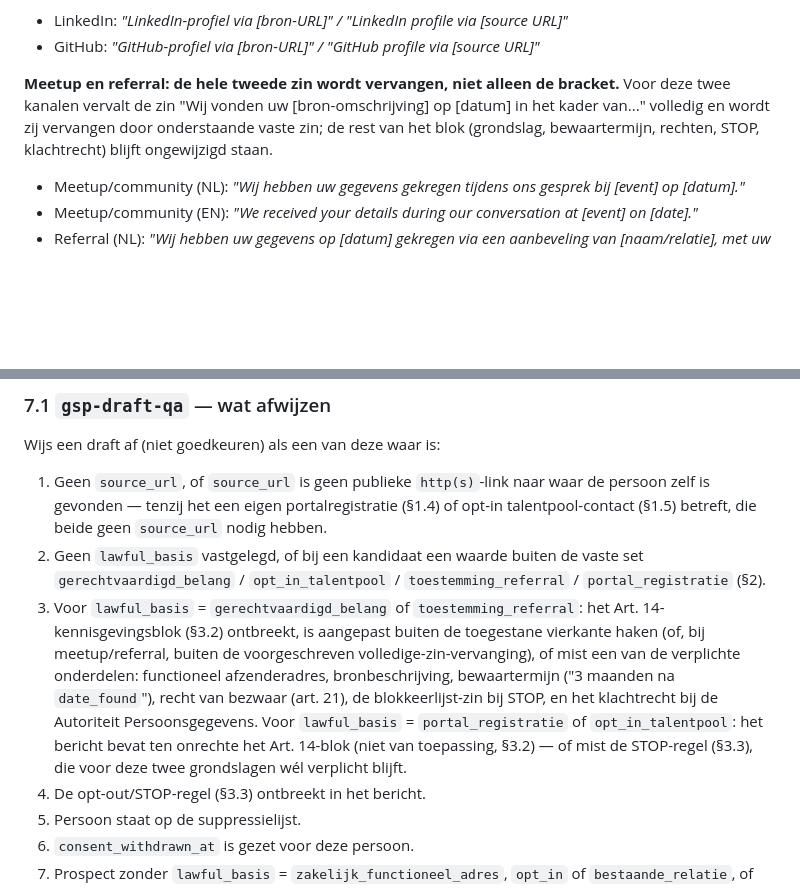
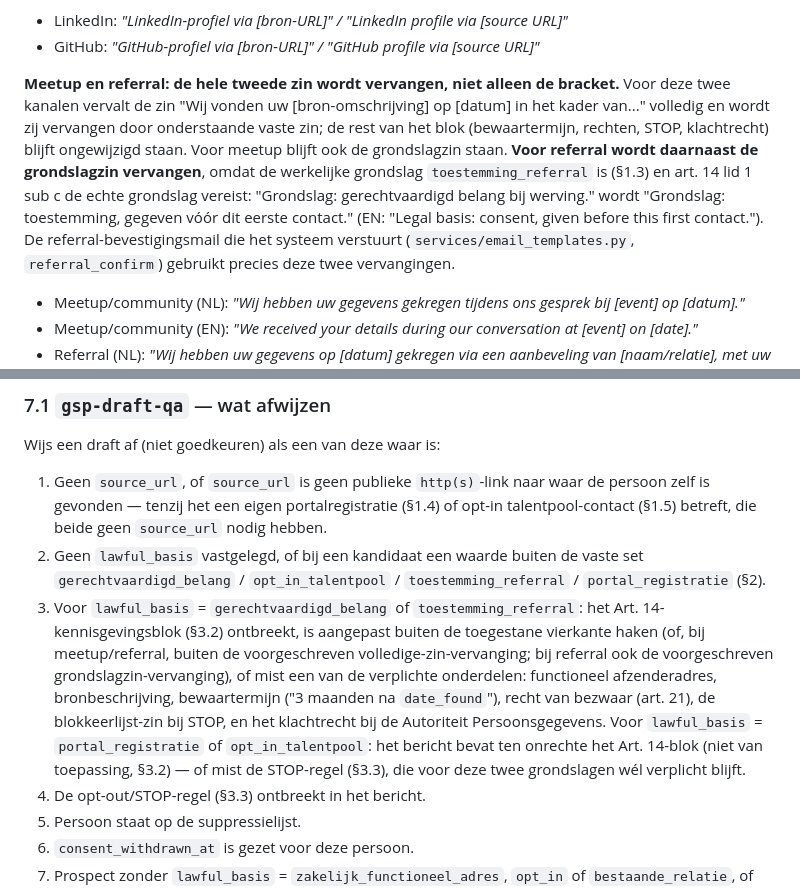
Before and after one commit to madhatter1312sudo/gsprecruitment, a Markdown page: docs/SOURCING-SOP.md, 2 parts joined by grey strips. Drawn GitHub-style; blank space fills up the shorter version.

Commit message:
SOP §3.2: referral-variant vervangt ook de grondslagzin
De referral-bevestigingsmail noemt als grondslag "toestemming, gegeven
vóór dit eerste contact", conform lawful_basis = toestemming_referral
(§1.3) en rij 7 van het register. §3.2 schreef voor referral echter de
vaste zin "gerechtvaardigd belang bij werving" voor, wat voor die groep
onjuist is; art. 14 lid 1 sub c vereist de werkelijke grondslag. De SOP
volgt nu de template: voor referral wordt naast de bronzin ook de
grondslagzin vervangen. §6 punt 3 noemt die vervanging, zodat de
draft-QA een correcte mail niet afkeurt. Geen gedragswijziging.

Co-Authored-By: Claude Fable 5.1 <noreply@anthropic.com>
Claude-Session: https://claude.ai/code/session_01CdoiALaywSkbvrvZRZArbE

```diff
--- a/docs/SOURCING-SOP.md
+++ b/docs/SOURCING-SOP.md
@@ -105,7 +105,7 @@ Wanneer persoonsgegevens niet rechtstreeks van de betrokkene zijn verkregen (sou
 - LinkedIn: *"LinkedIn-profiel via [bron-URL]" / "LinkedIn profile via [source URL]"*
 - GitHub: *"GitHub-profiel via [bron-URL]" / "GitHub profile via [source URL]"*
 
-**Meetup en referral: de hele tweede zin wordt vervangen, niet alleen de bracket.** Voor deze twee kanalen vervalt de zin "Wij vonden uw [bron-omschrijving] op [datum] in het kader van..." volledig en wordt zij vervangen door onderstaande vaste zin; de rest van het blok (grondslag, bewaartermijn, rechten, STOP, klachtrecht) blijft ongewijzigd staan.
+**Meetup en referral: de hele tweede zin wordt vervangen, niet alleen de bracket.** Voor deze twee kanalen vervalt de zin "Wij vonden uw [bron-omschrijving] op [datum] in het kader van..." volledig en wordt zij vervangen door onderstaande vaste zin; de rest van het blok (bewaartermijn, rechten, STOP, klachtrecht) blijft ongewijzigd staan. Voor meetup blijft ook de grondslagzin staan. **Voor referral wordt daarnaast de grondslagzin vervangen**, omdat de werkelijke grondslag `toestemming_referral` is (§1.3) en art. 14 lid 1 sub c de echte grondslag vereist: "Grondslag: gerechtvaardigd belang bij werving." wordt "Grondslag: toestemming, gegeven vóór dit eerste contact." (EN: "Legal basis: consent, given before this first contact."). De referral-bevestigingsmail die het systeem verstuurt (`services/email_templates.py`, `referral_confirm`) gebruikt precies deze twee vervangingen.
 - Meetup/community (NL): *"Wij hebben uw gegevens gekregen tijdens ons gesprek bij [event] op [datum]."*
 - Meetup/community (EN): *"We received your details during our conversation at [event] on [date]."*
 - Referral (NL): *"Wij hebben uw gegevens op [datum] gekregen via een aanbeveling van [naam/relatie], met uw toestemming."*
@@ -173,7 +173,7 @@ Wijs een draft af (niet goedkeuren) als een van deze waar is:
 
 1. Geen `source_url`, of `source_url` is geen publieke `http(s)`-link naar waar de persoon zelf is gevonden — tenzij het een eigen portalregistratie (§1.4) of opt-in talentpool-contact (§1.5) betreft, die beide geen `source_url` nodig hebben.
 2. Geen `lawful_basis` vastgelegd, of bij een kandidaat een waarde buiten de vaste set `gerechtvaardigd_belang` / `opt_in_talentpool` / `toestemming_referral` / `portal_registratie` (§2).
-3. Voor `lawful_basis` = `gerechtvaardigd_belang` of `toestemming_referral`: het Art. 14-kennisgevingsblok (§3.2) ontbreekt, is aangepast buiten de toegestane vierkante haken (of, bij meetup/referral, buiten de voorgeschreven volledige-zin-vervanging), of mist een van de verplichte onderdelen: functioneel afzenderadres, bronbeschrijving, bewaartermijn ("3 maanden na `date_found`"), recht van bezwaar (art. 21), de blokkeerlijst-zin bij STOP, en het klachtrecht bij de Autoriteit Persoonsgegevens. Voor `lawful_basis` = `portal_registratie` of `opt_in_talentpool`: het bericht bevat ten onrechte het Art. 14-blok (niet van toepassing, §3.2) — of mist de STOP-regel (§3.3), die voor deze twee grondslagen wél verplicht blijft.
+3. Voor `lawful_basis` = `gerechtvaardigd_belang` of `toestemming_referral`: het Art. 14-kennisgevingsblok (§3.2) ontbreekt, is aangepast buiten de toegestane vierkante haken (of, bij meetup/referral, buiten de voorgeschreven volledige-zin-vervanging; bij referral ook de voorgeschreven grondslagzin-vervanging), of mist een van de verplichte onderdelen: functioneel afzenderadres, bronbeschrijving, bewaartermijn ("3 maanden na `date_found`"), recht van bezwaar (art. 21), de blokkeerlijst-zin bij STOP, en het klachtrecht bij de Autoriteit Persoonsgegevens. Voor `lawful_basis` = `portal_registratie` of `opt_in_talentpool`: het bericht bevat ten onrechte het Art. 14-blok (niet van toepassing, §3.2) — of mist de STOP-regel (§3.3), die voor deze twee grondslagen wél verplicht blijft.
 4. De opt-out/STOP-regel (§3.3) ontbreekt in het bericht.
 5. Persoon staat op de suppressielijst.
 6. `consent_withdrawn_at` is gezet voor deze persoon.
```
